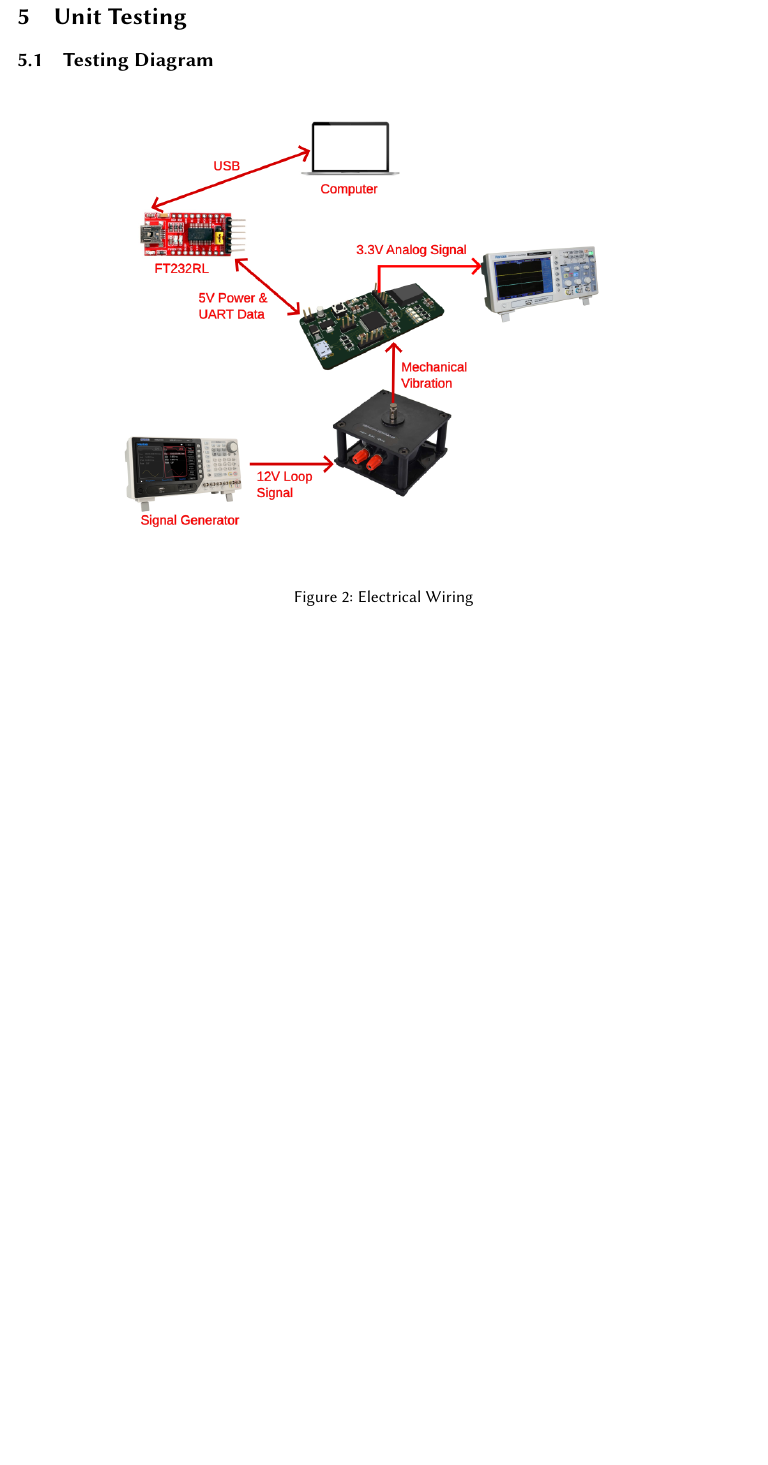
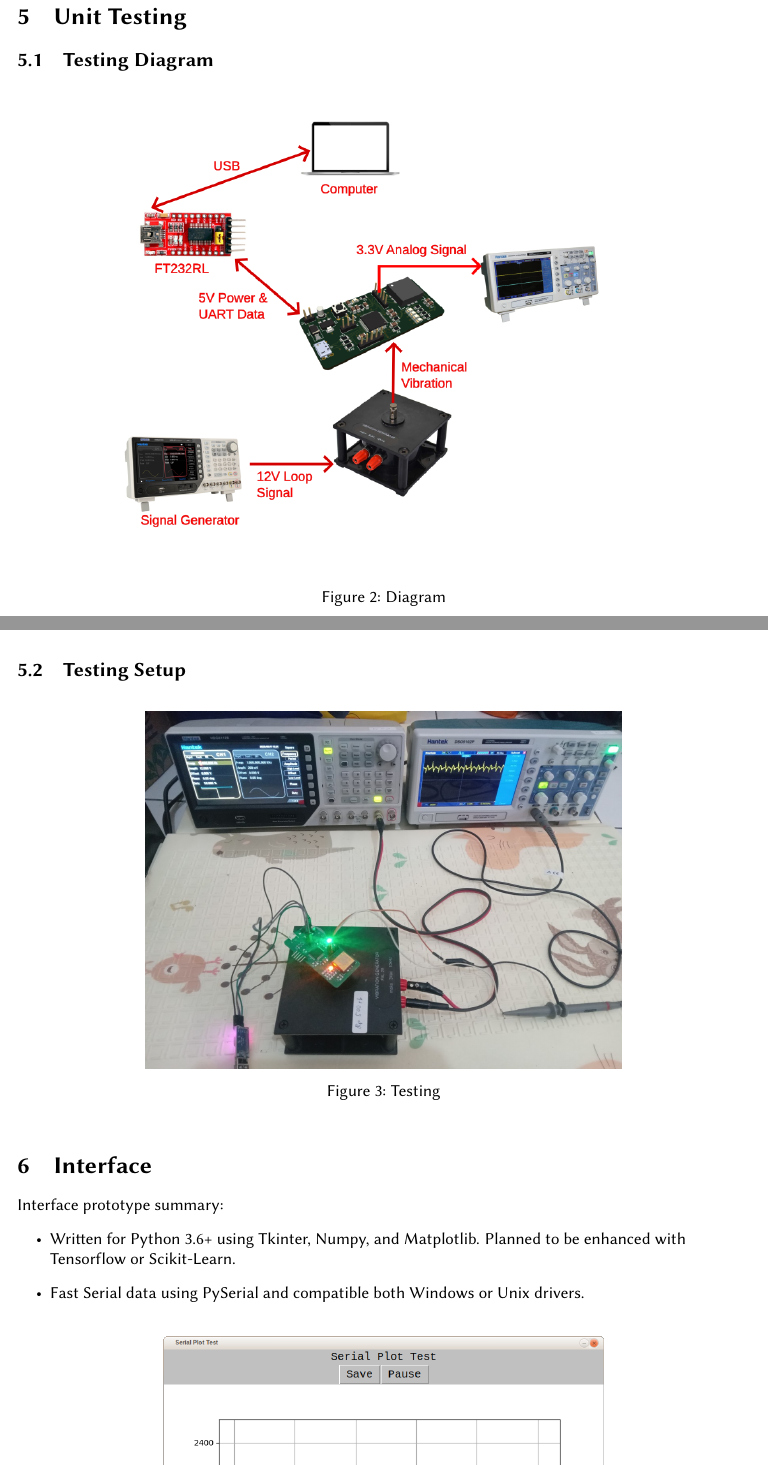
Before and after one commit to VibrasticLab/wesel_monitoring, a LaTeX document (documents/summary_v0/summary_v0.tex): part of page 2 of 2 before the commit and two parts of pages 2 and 3 of 3 after it, the two joined at a grey line, cut so that both start at the same text, the shorter picture padded with empty space. Compiled offline with pdfLaTeX.

Commit message:
Dokumen Rangkuman

```diff
--- a/documents/summary_v0/summary_v0.tex
+++ b/documents/summary_v0/summary_v0.tex
@@ -125,4 +125,24 @@
 	\begin{figure}[h]
 		\centering
 		\includegraphics[width=0.75\textwidth]{images/testing.png}
-		\caption{Electrical Wiring}
+		\caption{Diagram}
+	\end{figure}
+
+	\newpage
+	\subsection{Testing Setup}
+
+	\begin{figure}[h]
+		\centering
+		\includegraphics[width=0.65\textwidth]{images/testactual.jpg}
+		\caption{Testing}
+	\end{figure}
+
+	\section{Interface}
+
+	Interface prototype summary:
+	\begin{itemize}
+		\item Written for Python 3.6+ using Tkinter, Numpy, and Matplotlib.
+		Planned to be enhanced with Tensorflow or Scikit-Learn.
+
+		\item Fast Serial data using PySerial and compatible both Windows or Unix drivers.
+	\end{itemize}
```
Also changed, not shown: documents/summary_v0/images/protoiface.png (added), documents/summary_v0/images/testactual.jpg (added), documents/summary_v0/images/testing.png, documents/summary_v0/images/testing.svg, documents/summary_v0/summary_v0.tex (6 more changed lines).
